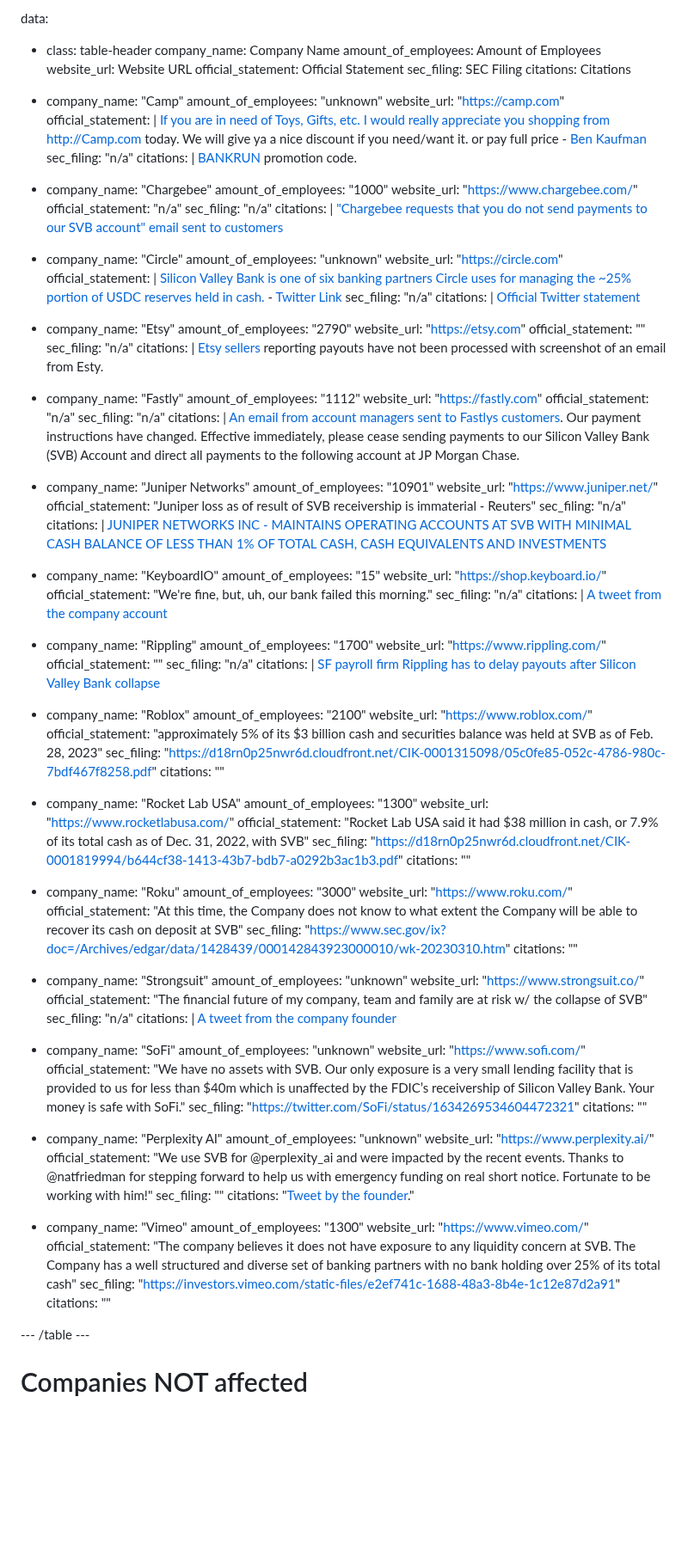
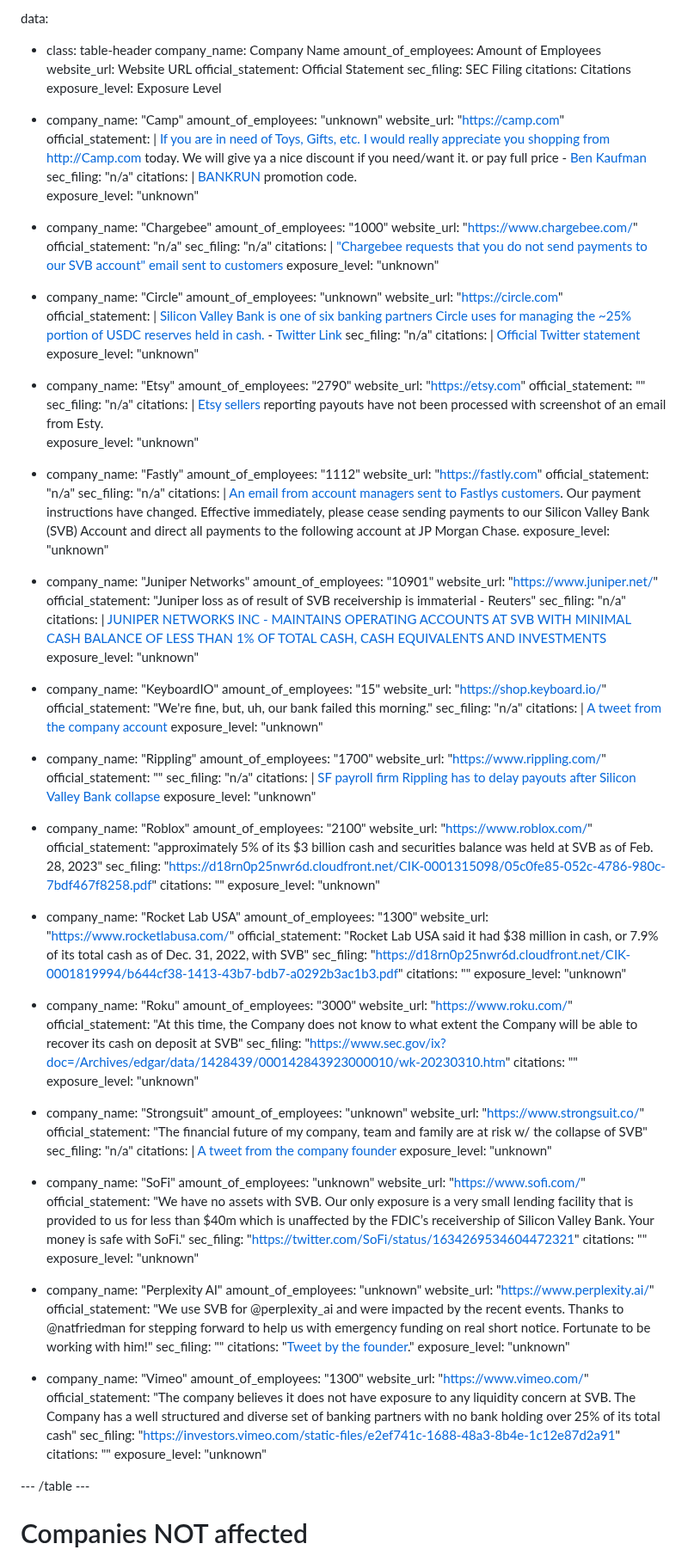
Before and after one commit to ghuntley/affectedbysvbornot.com, a Markdown page: index.md, the part around the change. Shown at 86% size. GitHub-like rendering; blank space fills up the shorter version.

Commit message:
Revert "Update index.md"
This reverts commit cf971313fa901a9b831f6ea605026fb3d1b26fde.

```diff
--- a/index.md
+++ b/index.md
@@ -37,6 +37,7 @@ data:
   official_statement: Official Statement
   sec_filing: SEC Filing
   citations: Citations
+  exposure_level: Exposure Level
 
 - company_name: "Camp"
   amount_of_employees: "unknown"
@@ -46,6 +47,7 @@ data:
   sec_filing: "n/a"
   citations: |
              [BANKRUN](./citations/camp.png) promotion code.
+  exposure_level: "unknown"
 
 - company_name: "Chargebee"
   amount_of_employees: "1000"
@@ -54,6 +56,7 @@ data:
   sec_filing: "n/a"
   citations: |
              ["Chargebee requests that you do not send payments to our SVB account" email sent to customers](./citations/chargebee.png)
+  exposure_level: "unknown"
 
 - company_name: "Circle"
   amount_of_employees: "unknown"
@@ -63,6 +66,7 @@ data:
   sec_filing: "n/a"
   citations: |
              [Official Twitter statement](https://twitter.com/circle/status/1634341007306248199)
+  exposure_level: "unknown"
 
 - company_name: "Etsy"
   amount_of_employees: "2790"
@@ -71,6 +75,7 @@ data:
   sec_filing: "n/a"
   citations: |
              [Etsy sellers](https://twitter.com/LindseyCreated/status/1634349251651067907) reporting payouts have not been processed with screenshot of an email from Esty.
+  exposure_level: "unknown"
 
 - company_name: "Fastly"
   amount_of_employees: "1112"
@@ -79,6 +84,7 @@ data:
   sec_filing: "n/a"
   citations: |
              [An email from account managers sent to Fastlys customers](./citations/fastly.jpeg). Our payment instructions have changed. Effective immediately, please cease sending payments to our Silicon Valley Bank (SVB) Account and direct all payments to the following account at JP Morgan Chase.
+  exposure_level: "unknown"
 
 - company_name: "Juniper Networks"
   amount_of_employees: "10901"
@@ -87,6 +93,7 @@ data:
   sec_filing: "n/a"
   citations: |
              [JUNIPER NETWORKS INC - MAINTAINS OPERATING ACCOUNTS AT SVB WITH MINIMAL CASH BALANCE OF LESS THAN 1% OF TOTAL CASH, CASH EQUIVALENTS AND INVESTMENTS](https://kalkinemedia.com/us/tech-corner/tech-news/brief-juniper-networks-inc-maintains-operating-accounts-at-svb-with-minimal-cash-balance)
+  exposure_level: "unknown"
 
 - company_name: "KeyboardIO"
   amount_of_employees: "15"
@@ -95,6 +102,7 @@ data:
   sec_filing: "n/a"
   citations: |
              [A tweet from the company account](https://twitter.com/keyboardio/status/1634383443982442497)
+  exposure_level: "unknown"
 
 - company_name: "Rippling"
   amount_of_employees: "1700"
@@ -103,6 +111,8 @@ data:
   sec_filing: "n/a"
   citations: |
             [SF payroll firm Rippling has to delay payouts after Silicon Valley Bank collapse](https://www.sfgate.com/tech/article/rippling-pay-silicon-valley-bank-17832441.php)
+  exposure_level: "unknown"
+
 
 - company_name: "Roblox"
   amount_of_employees: "2100"
@@ -110,6 +120,7 @@ data:
   official_statement: "approximately 5% of its $3 billion cash and securities balance was held at SVB as of Feb. 28, 2023"
   sec_filing: "[https://d18rn0p25nwr6d.cloudfront.net/CIK-0001315098/05c0fe85-052c-4786-980c-7bdf467f8258.pdf](https://d18rn0p25nwr6d.cloudfront.net/CIK-0001315098/05c0fe85-052c-4786-980c-7bdf467f8258.pdf)"
   citations: ""
+  exposure_level: "unknown"
 
 - company_name: "Rocket Lab USA"
   amount_of_employees: "1300"
@@ -117,6 +128,7 @@ data:
   official_statement: "Rocket Lab USA said it had $38 million in cash, or 7.9% of its total cash as of Dec. 31, 2022, with SVB"
   sec_filing: "[https://d18rn0p25nwr6d.cloudfront.net/CIK-0001819994/b644cf38-1413-43b7-bdb7-a0292b3ac1b3.pdf](https://d18rn0p25nwr6d.cloudfront.net/CIK-0001819994/b644cf38-1413-43b7-bdb7-a0292b3ac1b3.pdf)"
   citations: ""
+  exposure_level: "unknown"
 
 - company_name: "Roku"
   amount_of_employees: "3000"
@@ -124,6 +136,7 @@ data:
   official_statement: "At this time, the Company does not know to what extent the Company will be able to recover its cash on deposit at SVB"
   sec_filing: "[https://www.sec.gov/ix?doc=/Archives/edgar/data/1428439/000142843923000010/wk-20230310.htm](https://www.sec.gov/ix?doc=/Archives/edgar/data/1428439/000142843923000010/wk-20230310.htm)"
   citations: ""
+  exposure_level: "unknown"
 
 - company_name: "Strongsuit"
   amount_of_employees: "unknown"
@@ -132,6 +145,7 @@ data:
   sec_filing: "n/a"
   citations: |
              [A tweet from the company founder](https://twitter.com/lcmichaelides/status/1634654751479541760?s=20)
+  exposure_level: "unknown"
 
 - company_name: "SoFi"
   amount_of_employees: "unknown"
@@ -139,6 +153,7 @@ data:
   official_statement: "We have no assets with SVB. Our only exposure is a very small lending facility that is provided to us for less than $40m which is unaffected by the FDIC’s receivership of Silicon Valley Bank. Your money is safe with SoFi."
   sec_filing: "[https://twitter.com/SoFi/status/1634269534604472321](https://twitter.com/SoFi/status/1634269534604472321)"
   citations: ""
+  exposure_level: "unknown"
 
 - company_name: "Perplexity AI"
   amount_of_employees: "unknown"
@@ -146,6 +161,7 @@ data:
   official_statement: "We use SVB for @perplexity_ai and were impacted by the recent events. Thanks to @natfriedman for stepping forward to help us with emergency funding on real short notice. Fortunate to be working with him!"
   sec_filing: ""
   citations: "[Tweet by the founder](https://twitter.com/AravSrinivas/status/1634738893303189505)."
+  exposure_level: "unknown"
 
 - company_name: "Vimeo"
   amount_of_employees: "1300"
@@ -153,6 +169,7 @@ data:
   official_statement: "The company believes it does not have exposure to any liquidity concern at SVB. The Company has a well structured and diverse set of banking partners with no bank holding over 25% of its total cash"
   sec_filing: "[https://investors.vimeo.com/static-files/e2ef741c-1688-48a3-8b4e-1c12e87d2a91](https://investors.vimeo.com/static-files/e2ef741c-1688-48a3-8b4e-1c12e87d2a91)"
   citations: ""
+  exposure_level: "unknown"
 
 --- /table ---
 
```
